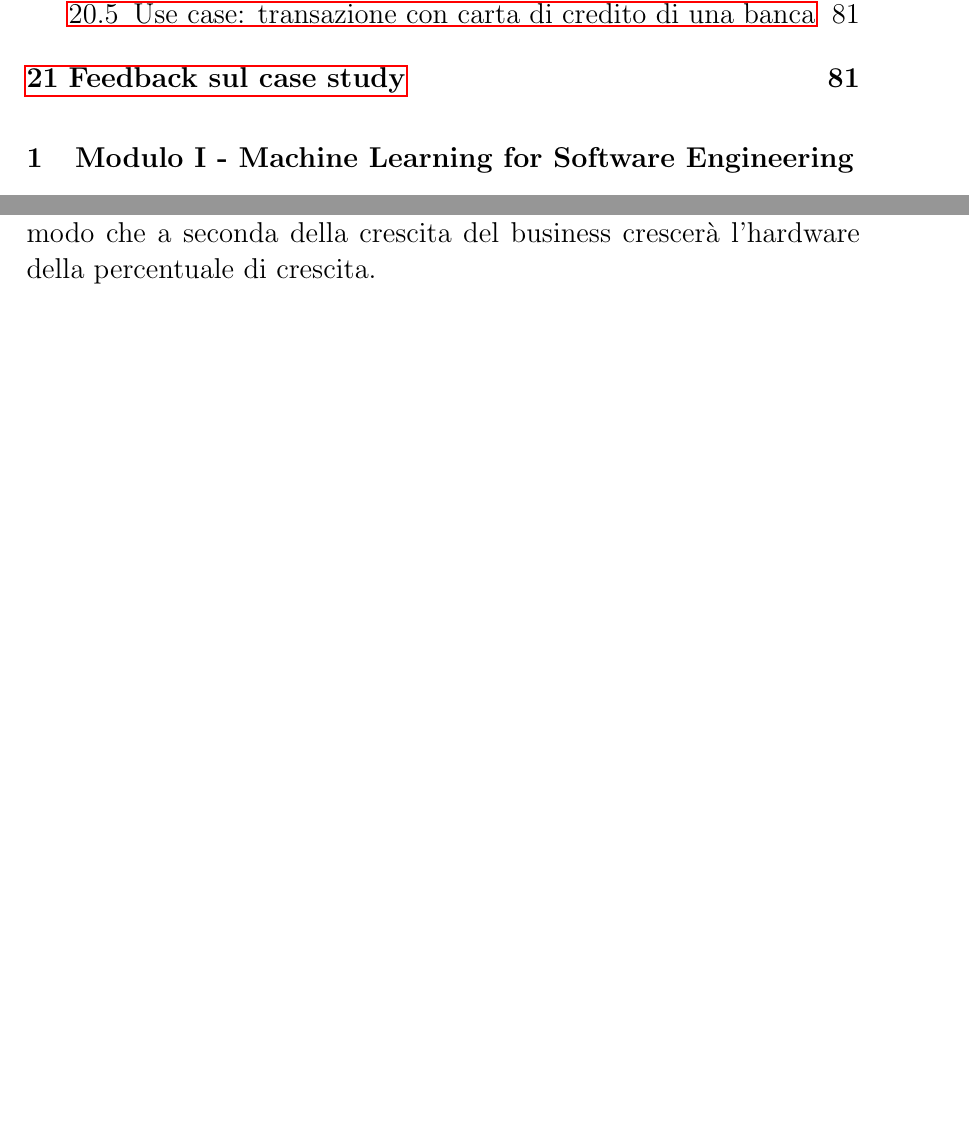
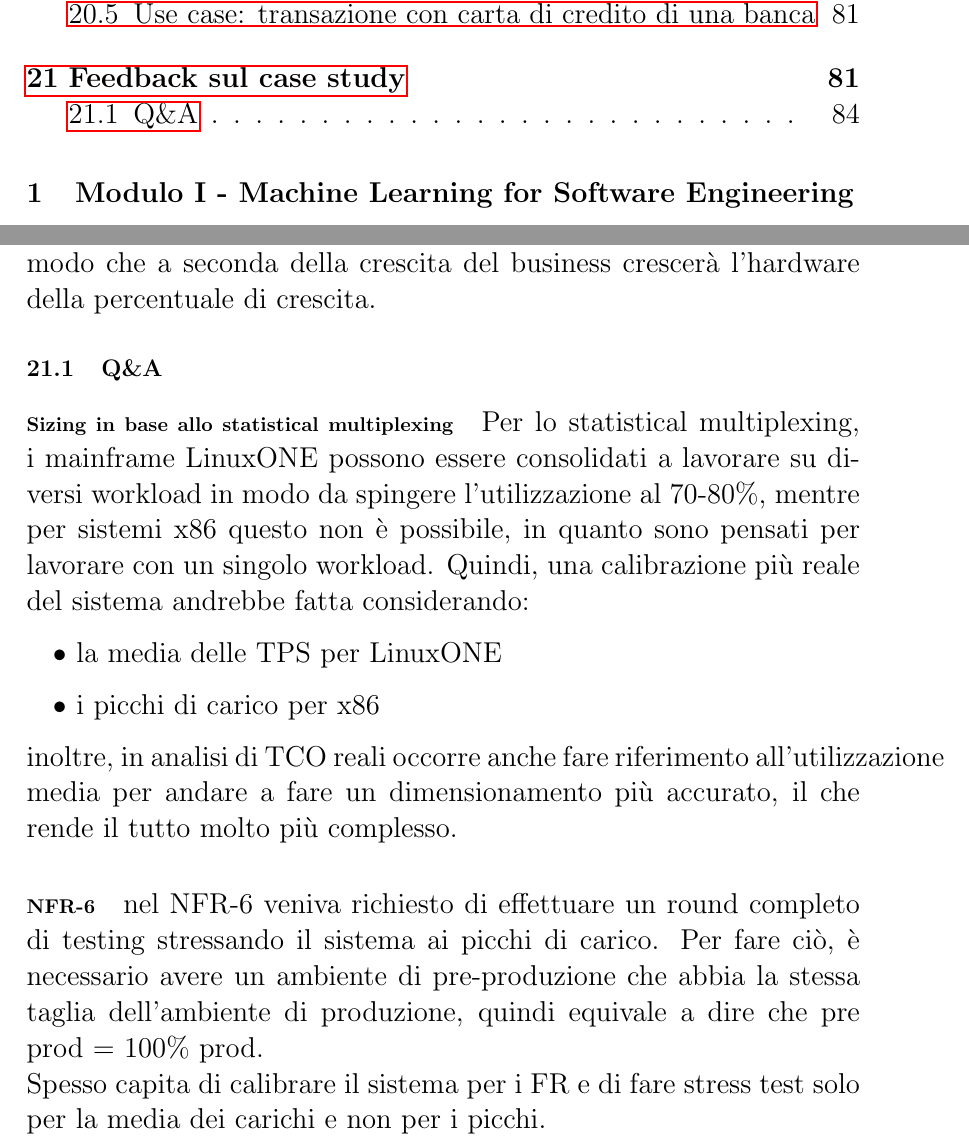
Before and after one commit to BSc-MSc-Projects/Master-s-Degree-Notes, a LaTeX document (ISW2/ISW2.tex): two parts of pages 4 and 84 of 84, joined at a grey line, cut so that both start at the same text, the shorter picture padded with empty space. Compiled offline with pdfLaTeX.

Commit message:
little update to ISW2

```diff
--- a/ISW2/ISW2.tex
+++ b/ISW2/ISW2.tex
@@ -888,5 +888,12 @@ Considerazioni:
 \item fattore correttivo: per sopperire al fatto che alcuni core sono più economici di altri, questo fattore aiuta. Per i DB, molto spesso c'è un fattore dello 0.5, ovvero nel mondo x86 serve una licenza per 2 core, mentre in LinuxONE il rapporto è 1-a-1. Le VPC, che corrispondono a diversi core per i diversi ambienti, ci sistemano le cose.
 \end{itemize}
 Sarebbe possibile spalmare nel tempo l'acquisto dell'hardware, in modo che a seconda della crescita del business crescerà l'hardware della percentuale di crescita.
+\subsection{Q\&A}
+\paragraph{Sizing in base allo statistical multiplexing} Per lo statistical multiplexing, i mainframe LinuxONE possono essere consolidati a lavorare su diversi workload in modo da spingere l'utilizzazione al 70-80\%, mentre per sistemi x86 questo non è possibile, in quanto sono pensati per lavorare con un singolo workload. Quindi, una calibrazione più reale del sistema andrebbe fatta considerando:
+\begin{itemize}
+\item la media delle TPS per LinuxONE
+\item i picchi di carico per x86
+\end{itemize}
+inoltre, in analisi di TCO reali occorre anche fare riferimento all'utilizzazione media per andare a fare un dimensionamento più accurato, il che rende il tutto molto più complesso.
+\paragraph{NFR-6}nel NFR-6 veniva richiesto di effettuare un round completo di testing stressando il sistema ai picchi di carico. Per fare ciò, è necessario avere un ambiente di pre-produzione che abbia la stessa taglia dell'ambiente di produzione, quindi equivale a dire che pre prod = 100\% prod.\\ Spesso capita di calibrare il sistema per i FR e di fare stress test solo per la media dei carichi e non per i picchi.
 \end{document}
-\section{Q\&A}
```
Also changed, not shown: ISW2/ISW2.pdf.
